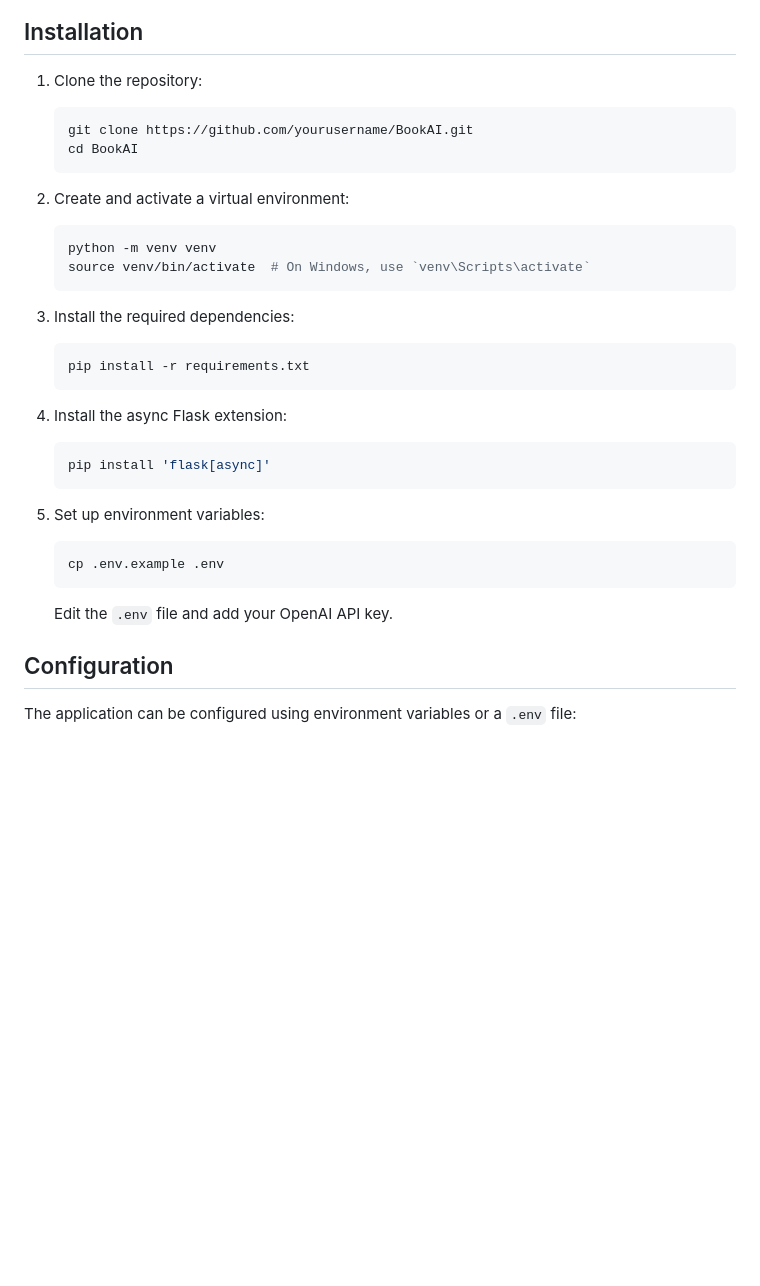
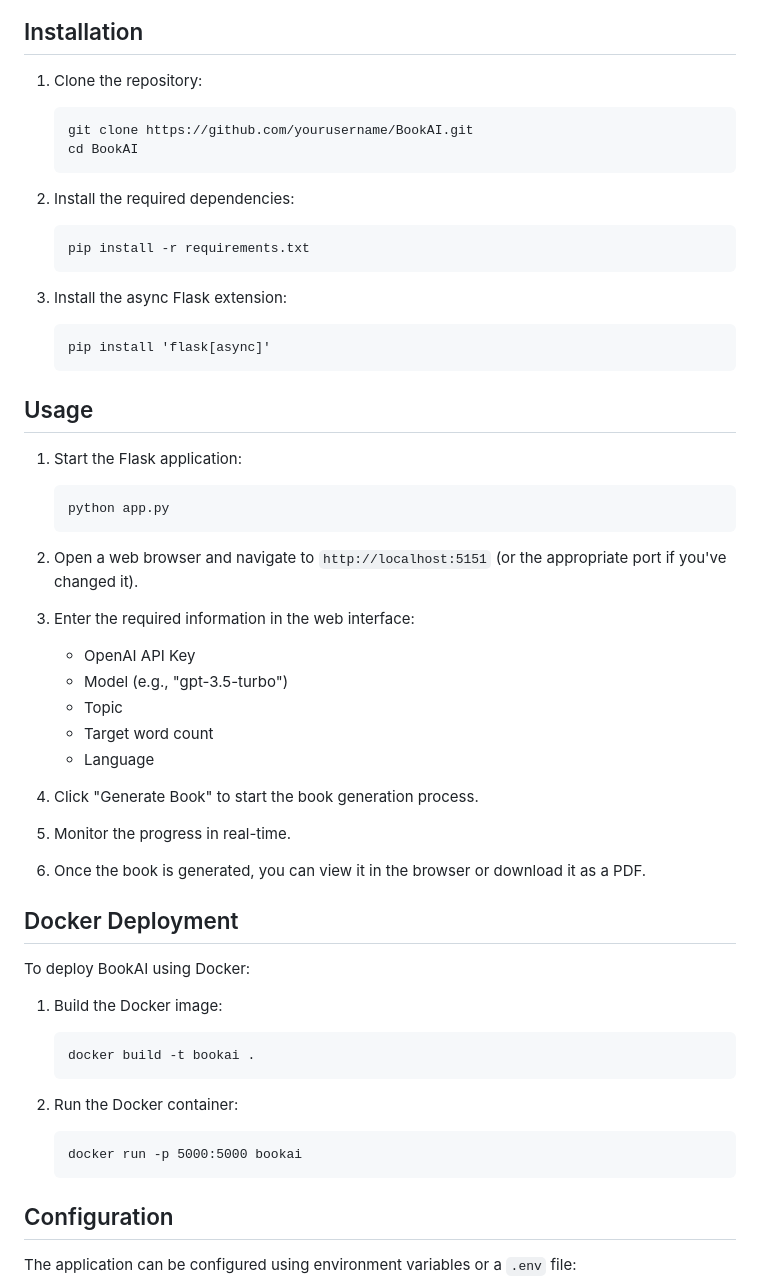
Before and after one commit to Adarshagupta/Trybookai, a Markdown page: readme.md, the part around the change. Rendered like a GitHub page; blank space fills up the shorter version.

````diff
--- a/readme.md
+++ b/readme.md
@@ -71,37 +71,69 @@ The application uses a queue-based system for managing progress updates and empl
 
 
 1. Clone the repository:
-   ```bash
+   ```
    git clone https://github.com/yourusername/BookAI.git
    cd BookAI
    ```
 
 
-2. Create and activate a virtual environment:
-   ```bash
-   python -m venv venv
-   source venv/bin/activate  # On Windows, use `venv\Scripts\activate`
+2. Install the required dependencies:
    ```
-
-
-3. Install the required dependencies:
-   ```bash
    pip install -r requirements.txt
    ```
 
 
-4. Install the async Flask extension:
-   ```bash
+3. Install the async Flask extension:
+   ```
    pip install 'flask[async]'
    ```
 
 
-5. Set up environment variables:
-   ```bash
-   cp .env.example .env
+## Usage
+
+
+1. Start the Flask application:
    ```
-   Edit the `.env` file and add your OpenAI API key.
+   python app.py
+   ```
 
+
+2. Open a web browser and navigate to `http://localhost:5151` (or the appropriate port if you've changed it).
+
+
+3. Enter the required information in the web interface:
+   - OpenAI API Key
+   - Model (e.g., "gpt-3.5-turbo")
+   - Topic
+   - Target word count
+   - Language
+
+
+4. Click "Generate Book" to start the book generation process.
+
+
+5. Monitor the progress in real-time.
+
+
+6. Once the book is generated, you can view it in the browser or download it as a PDF.
+
+
+## Docker Deployment
+
+
+To deploy BookAI using Docker:
+
+
+1. Build the Docker image:
+   ```
+   docker build -t bookai .
+   ```
+
+
+2. Run the Docker container:
+   ```
+   docker run -p 5000:5000 bookai
+   ```
 
 ## Configuration
 
````
